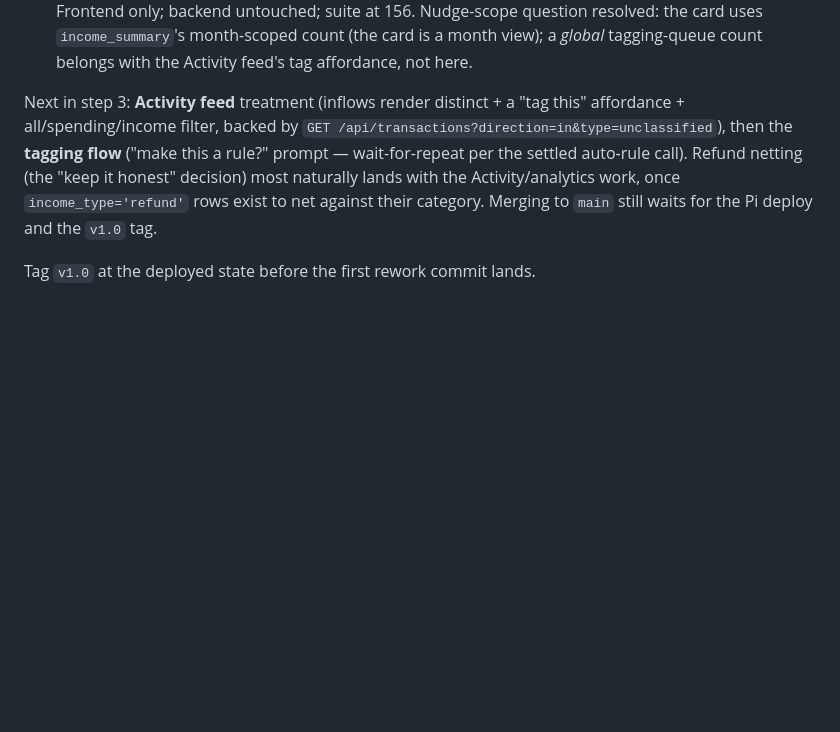
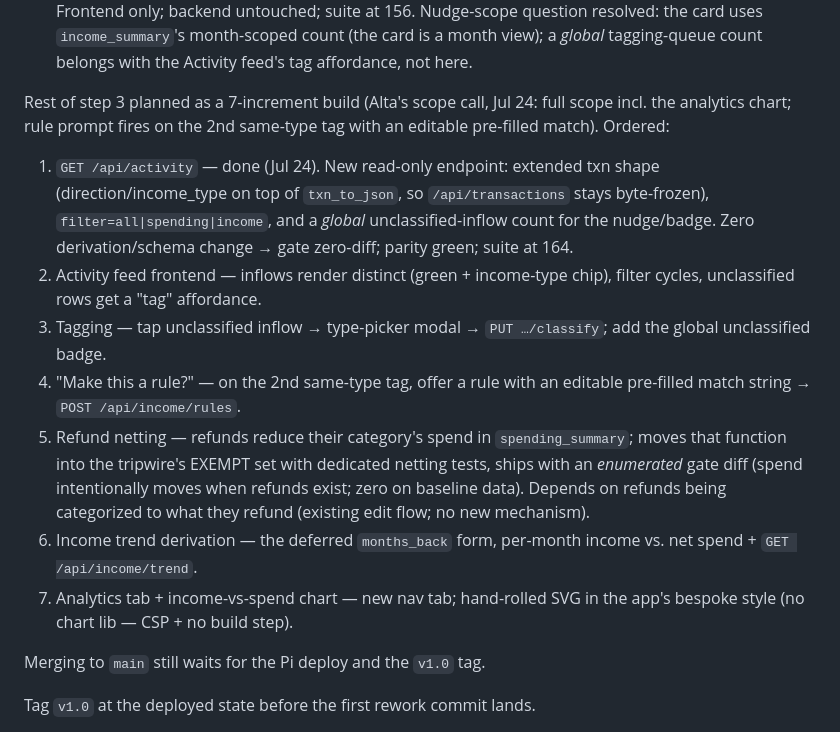
Before and after one commit to altamashmomin/evenkeel, a Markdown page: CLAUDE.md, the part around the change. GitHub-like rendering; blank space fills up the shorter version.

Commit message:
CLAUDE.md: position — activity read surface done, 7-increment plan recorded
Co-Authored-By: Claude Sonnet 5 <noreply@anthropic.com>

```diff
--- a/CLAUDE.md
+++ b/CLAUDE.md
@@ -301,14 +301,32 @@ brick at a time:
   view); a *global* tagging-queue count belongs with the Activity feed's
   tag affordance, not here.
 
-Next in step 3: **Activity feed** treatment (inflows render distinct + a
-"tag this" affordance + all/spending/income filter, backed by
-`GET /api/transactions?direction=in&type=unclassified`), then the
-**tagging flow** ("make this a rule?" prompt — wait-for-repeat per the
-settled auto-rule call). Refund netting (the "keep it honest" decision)
-most naturally lands with the Activity/analytics work, once
-`income_type='refund'` rows exist to net against their category. Merging
-to `main` still waits for the Pi deploy and the `v1.0` tag.
+Rest of step 3 planned as a 7-increment build (Alta's scope call, Jul 24:
+full scope incl. the analytics chart; rule prompt fires on the 2nd
+same-type tag with an editable pre-filled match). Ordered:
+1. `GET /api/activity` — done (Jul 24). New read-only endpoint: extended
+   txn shape (direction/income_type on top of `txn_to_json`, so
+   `/api/transactions` stays byte-frozen), `filter=all|spending|income`,
+   and a *global* unclassified-inflow count for the nudge/badge. Zero
+   derivation/schema change → gate zero-diff; parity green; suite at 164.
+2. Activity feed frontend — inflows render distinct (green + income-type
+   chip), filter cycles, unclassified rows get a "tag" affordance.
+3. Tagging — tap unclassified inflow → type-picker modal → `PUT
+   …/classify`; add the global unclassified badge.
+4. "Make this a rule?" — on the 2nd same-type tag, offer a rule with an
+   editable pre-filled match string → `POST /api/income/rules`.
+5. Refund netting — refunds reduce their category's spend in
+   `spending_summary`; moves that function into the tripwire's EXEMPT set
+   with dedicated netting tests, ships with an *enumerated* gate diff
+   (spend intentionally moves when refunds exist; zero on baseline data).
+   Depends on refunds being categorized to what they refund (existing
+   edit flow; no new mechanism).
+6. Income trend derivation — the deferred `months_back` form, per-month
+   income vs. net spend + `GET /api/income/trend`.
+7. Analytics tab + income-vs-spend chart — new nav tab; hand-rolled SVG
+   in the app's bespoke style (no chart lib — CSP + no build step).
+
+Merging to `main` still waits for the Pi deploy and the `v1.0` tag.
 
 Tag `v1.0` at the deployed state before the first rework commit lands.
 
```
